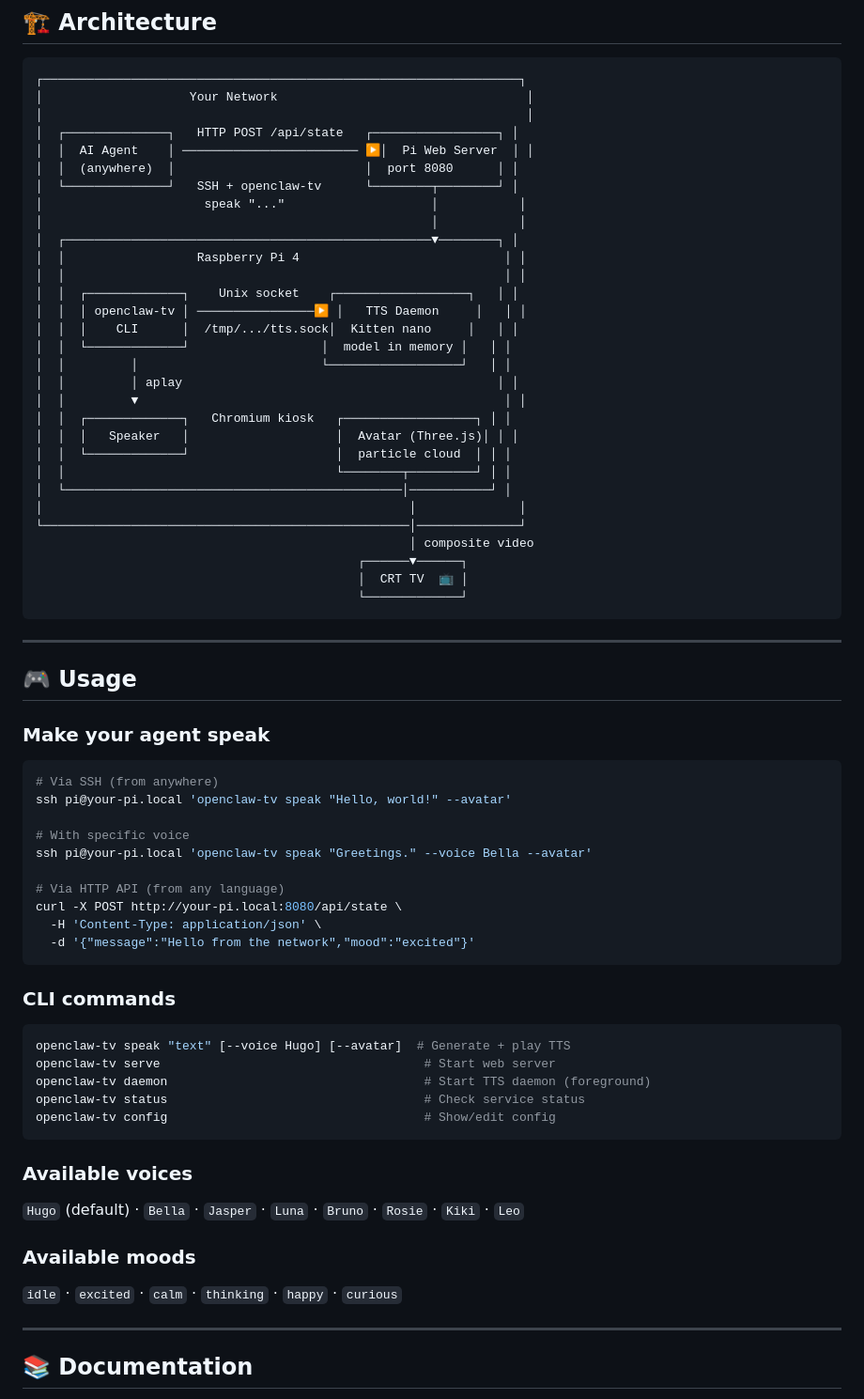
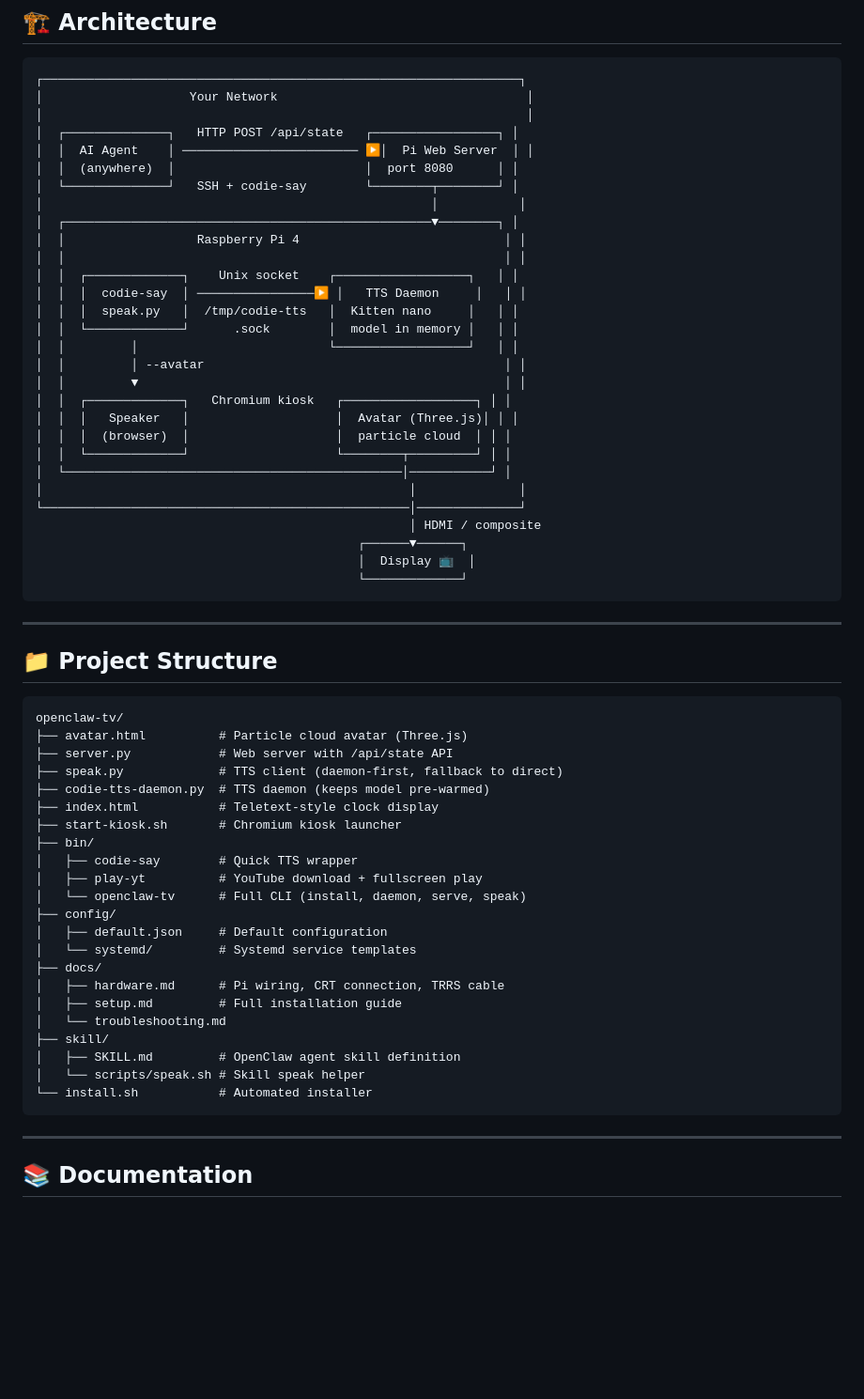
Before and after one commit to brtdwchtr/openclaw-tv, a Markdown page: README.md, the part around one of its changes. Shown at 94% size. GitHub-like rendering; blank space fills up the shorter version.

````diff
--- a/README.md
+++ b/README.md
@@ -53,64 +108,59 @@ openclaw-tv speak "Hello, I am alive." --avatar
 │  ┌──────────────┐   HTTP POST /api/state   ┌─────────────────┐ │
 │  │  AI Agent    │ ──────────────────────── ▶│  Pi Web Server  │ │
 │  │  (anywhere)  │                          │  port 8080      │ │
-│  └──────────────┘   SSH + openclaw-tv      └────────┬────────┘ │
-│                      speak "..."                    │           │
+│  └──────────────┘   SSH + codie-say        └────────┬────────┘ │
 │                                                     │           │
 │  ┌──────────────────────────────────────────────────▼────────┐ │
 │  │                  Raspberry Pi 4                            │ │
 │  │                                                            │ │
 │  │  ┌─────────────┐    Unix socket    ┌──────────────────┐   │ │
-│  │  │ openclaw-tv │ ────────────────▶ │   TTS Daemon     │   │ │
-│  │  │    CLI      │  /tmp/.../tts.sock│  Kitten nano     │   │ │
-│  │  └─────────────┘                  │  model in memory │   │ │
-│  │         │                         └──────────────────┘   │ │
-│  │         │ aplay                                           │ │
+│  │  │  codie-say  │ ────────────────▶ │   TTS Daemon     │   │ │
+│  │  │  speak.py   │  /tmp/codie-tts   │  Kitten nano     │   │ │
+│  │  └─────────────┘      .sock        │  model in memory │   │ │
+│  │         │                          └──────────────────┘   │ │
+│  │         │ --avatar                                         │ │
 │  │         ▼                                                  │ │
 │  │  ┌─────────────┐   Chromium kiosk   ┌──────────────────┐ │ │
 │  │  │   Speaker   │                    │  Avatar (Three.js)│ │ │
-│  │  └─────────────┘                    │  particle cloud  │ │ │
-│  │                                     └────────┬─────────┘ │ │
+│  │  │  (browser)  │                    │  particle cloud  │ │ │
+│  │  └─────────────┘                    └────────┬─────────┘ │ │
 │  └──────────────────────────────────────────────│───────────┘ │
 │                                                  │              │
 └──────────────────────────────────────────────────│──────────────┘
-                                                   │ composite video
+                                                   │ HDMI / composite
                                             ┌──────▼──────┐
-                                            │  CRT TV  📺 │
+                                            │  Display 📺  │
                                             └─────────────┘
 ```
 
 ---
 
-## 🎮 Usage
+## 📁 Project Structure
 
-### Make your agent speak
-```bash
-# Via SSH (from anywhere)
-ssh pi@your-pi.local 'openclaw-tv speak "Hello, world!" --avatar'
-
-# With specific voice
-ssh pi@your-pi.local 'openclaw-tv speak "Greetings." --voice Bella --avatar'
-
-# Via HTTP API (from any language)
-curl -X POST http://your-pi.local:8080/api/state \
-  -H 'Content-Type: application/json' \
-  -d '{"message":"Hello from the network","mood":"excited"}'
 ```
-
-### CLI commands
-```bash
-openclaw-tv speak "text" [--voice Hugo] [--avatar]  # Generate + play TTS
-openclaw-tv serve                                    # Start web server
-openclaw-tv daemon                                   # Start TTS daemon (foreground)
-openclaw-tv status                                   # Check service status
-openclaw-tv config                                   # Show/edit config
+openclaw-tv/
+├── avatar.html          # Particle cloud avatar (Three.js)
+├── server.py            # Web server with /api/state API
+├── speak.py             # TTS client (daemon-first, fallback to direct)
+├── codie-tts-daemon.py  # TTS daemon (keeps model pre-warmed)
+├── index.html           # Teletext-style clock display
+├── start-kiosk.sh       # Chromium kiosk launcher
+├── bin/
+│   ├── codie-say        # Quick TTS wrapper
+│   ├── play-yt          # YouTube download + fullscreen play
+│   └── openclaw-tv      # Full CLI (install, daemon, serve, speak)
+├── config/
+│   ├── default.json     # Default configuration
+│   └── systemd/         # Systemd service templates
+├── docs/
+│   ├── hardware.md      # Pi wiring, CRT connection, TRRS cable
+│   ├── setup.md         # Full installation guide
+│   └── troubleshooting.md
+├── skill/
+│   ├── SKILL.md         # OpenClaw agent skill definition
+│   └── scripts/speak.sh # Skill speak helper
+└── install.sh           # Automated installer
 ```
-
-### Available voices
-`Hugo` (default) · `Bella` · `Jasper` · `Luna` · `Bruno` · `Rosie` · `Kiki` · `Leo`
-
-### Available moods
-`idle` · `excited` · `calm` · `thinking` · `happy` · `curious`
 
 ---
 
````
Also changed, not shown: other parts of README.md (+62 -7 lines).
